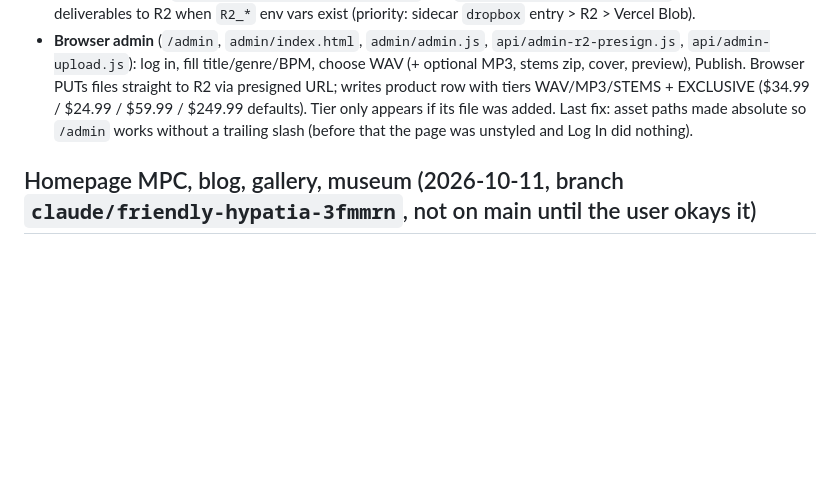
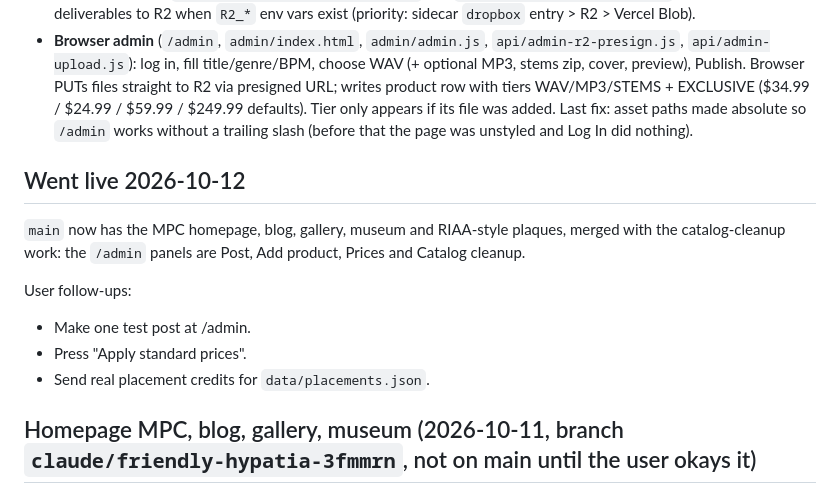
Before and after one commit to rmlurdeuxsexes/rmlur-site, a Markdown page: SESSION-HANDOFF.md, the part around the change. GitHub-like rendering; blank space fills up the shorter version.

Commit message:
Handoff: note the 2026-10-12 go-live and the user's follow-ups
Co-Authored-By: Claude Opus 5.5 <noreply@anthropic.com>
Claude-Session: https://claude.ai/code/session_01JGgtkQfrkwES7s4TTvL6HE

```diff
--- a/SESSION-HANDOFF.md
+++ b/SESSION-HANDOFF.md
@@ -19,6 +19,14 @@ Sell beats from rmlur.com with no BeatStars: buyer pays via Stripe, gets a downl
 - **Cloudflare R2 delivery** (`api/_lib/r2.js`, wired into `api/_lib/dropbox.js` `resolveDeliverable`): stored value `r2:deliverables/<id>/<kind>/<file>` → 4-hour presigned download link on the thanks page. SigV4 verified against AWS's reference vector AND against real R2 (bucket `rmlur-beats`, keys valid, was empty).
 - **Publishing paths**: `npm run publish-beats -- --sync` and `scripts/beat-drop-watch.mjs` both upload deliverables to R2 when `R2_*` env vars exist (priority: sidecar `dropbox` entry > R2 > Vercel Blob).
 - **Browser admin** (`/admin`, `admin/index.html`, `admin/admin.js`, `api/admin-r2-presign.js`, `api/admin-upload.js`): log in, fill title/genre/BPM, choose WAV (+ optional MP3, stems zip, cover, preview), Publish. Browser PUTs files straight to R2 via presigned URL; writes product row with tiers WAV/MP3/STEMS + EXCLUSIVE ($34.99 / $24.99 / $59.99 / $249.99 defaults). Tier only appears if its file was added. Last fix: asset paths made absolute so `/admin` works without a trailing slash (before that the page was unstyled and Log In did nothing).
+
+## Went live 2026-10-12
+`main` now has the MPC homepage, blog, gallery, museum and RIAA-style plaques, merged with the catalog-cleanup work: the `/admin` panels are Post, Add product, Prices and Catalog cleanup.
+
+User follow-ups:
+- Make one test post at /admin.
+- Press "Apply standard prices".
+- Send real placement credits for `data/placements.json`.
 
 ## Homepage MPC, blog, gallery, museum (2026-10-11, branch `claude/friendly-hypatia-3fmmrn`, not on main until the user okays it)
 - **Homepage** (`index.html`, `home.js`): the Readymag photo is the only UI. The nav bar is gone.
```
